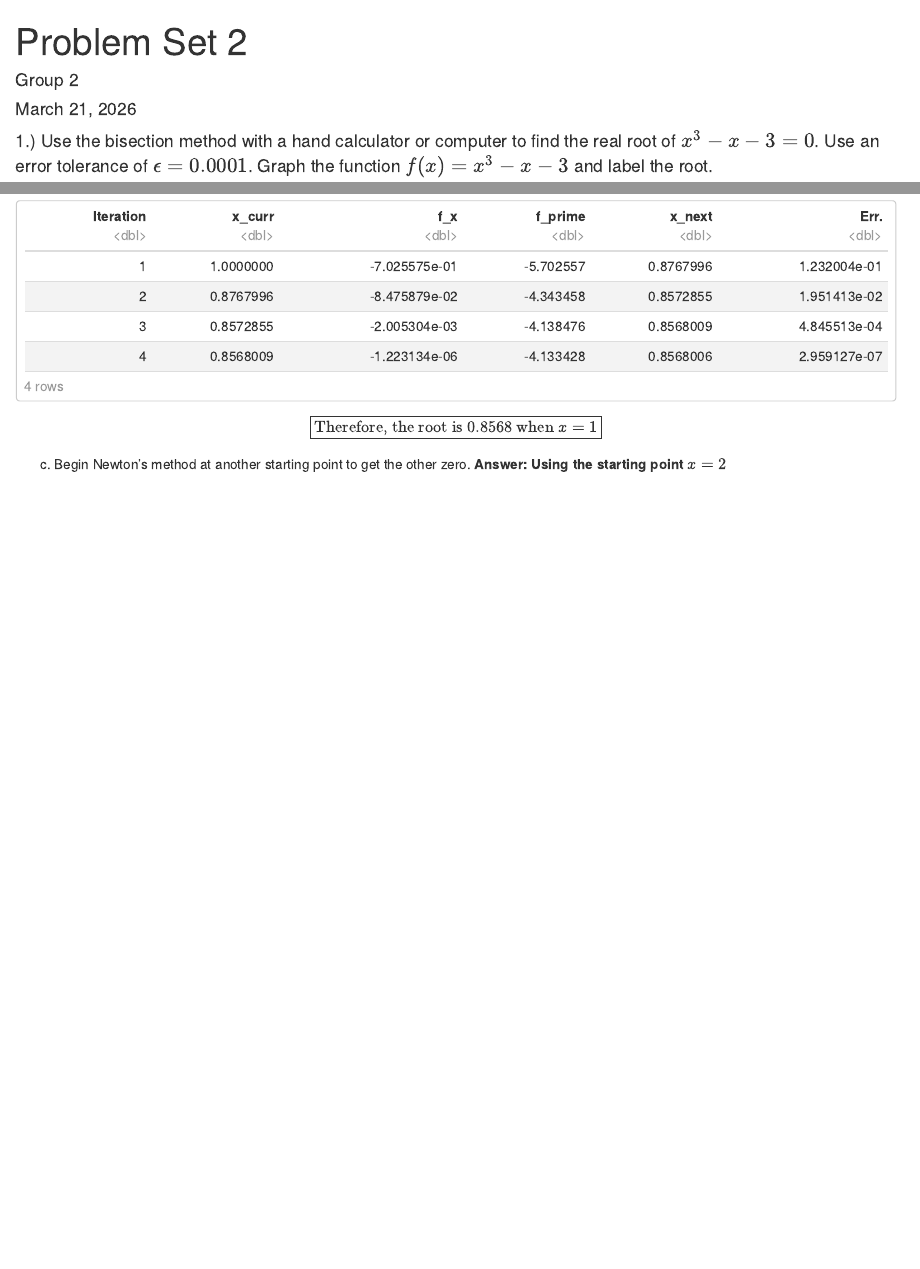
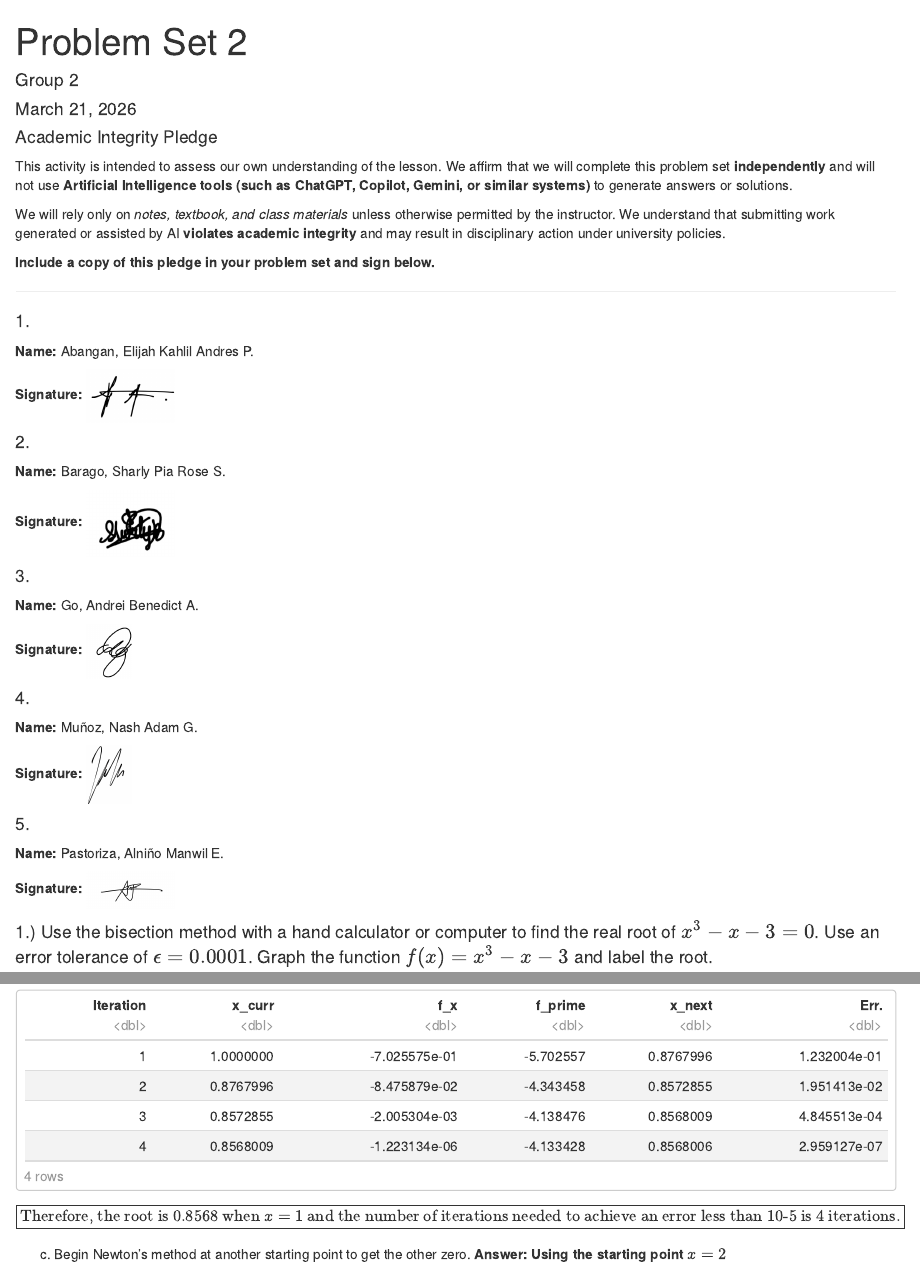
Before and after one commit to lichclass/Numerical_Analysis_Notes, an R Markdown document (Problem_Set_2.Rmd): the page in a window 1100 px wide, from its top, and a second part further down, joined at a grey line. The pictures show the output file Problem_Set_2.html that the author committed with the source, opened offline.

Commit message:
feat: add signature

````diff
--- a/Problem_Set_2.Rmd
+++ b/Problem_Set_2.Rmd
@@ -6,7 +6,61 @@ output:
   html_document:
     df_print: paged
   pdf_document: default
+
 ---
+
+#### Academic Integrity Pledge
+
+This activity is intended to assess our own understanding of the lesson. We affirm that we will complete this problem set **independently** and will not use **Artificial Intelligence tools (such as ChatGPT, Copilot, Gemini, or similar systems)** to generate answers or solutions.
+
+We will rely only on *notes, textbook, and class materials* unless otherwise permitted by the instructor. We understand that submitting work generated or assisted by AI **violates academic integrity** and may result in disciplinary action under university policies.
+
+**Include a copy of this pledge in your problem set and sign below.**
+
+---
+
+#### 1.
+**Name:** Abangan, Elijah Kahlil Andres P.
+
+**Signature:**
+```{r include-image1, echo=FALSE, out.width="10%"}
+knitr::include_graphics("Abangan_sign.png")
+```
+
+
+#### 2.
+**Name:** Barago, Sharly Pia Rose S.
+
+**Signature:**
+```{r include-image2, echo=FALSE, out.width="10%"}
+knitr::include_graphics("Barago_sign.png")
+```
+
+#### 3.
+**Name:** Go, Andrei Benedict A.
+
+**Signature:**
+```{r include-image3, echo=FALSE, out.width="5%"}
+knitr::include_graphics("Go_sign.png")
+```
+
+
+#### 4.
+**Name:** Muñoz, Nash Adam G.
+
+**Signature:**
+```{r include-image4, echo=FALSE, out.width="5%"}
+knitr::include_graphics("Munoz_sign.png")
+```
+
+#### 5.
+**Name:** Pastoriza, Alniño Manwil E.
+
+**Signature:**
+```{r include-image5, echo=FALSE, out.width="10%"}
+knitr::include_graphics("Pastoriza_sign.png")
+```
+
 
 <h4> 1.)  Use the bisection method with a hand calculator or computer to find the real root of $x^3 - x - 3 = 0$. Use an error tolerance of $\epsilon = 0.0001$. Graph the function $f(x) = x^3 - x - 3$ and label the root. </h4>
 
@@ -138,7 +192,7 @@ newton_table_df
 ```
 
 $$
-\boxed{\text{Therefore, the root is } 0.8568 \text{ when } x=1}
+\boxed{\text{Therefore, the root is } 0.8568 \text{ when } x=1 {\text { and the number of iterations needed to achieve an error less than 10-5 is 4 iterations.}}}
 $$
 
   c. Begin Newton's method at another starting point to get the other zero. <b> Answer: Using the starting point $x=2$ </b>
````
Also changed, not shown: Abangan_sign.png (added), Barago_sign.png (added), Go_sign.png (added), Munoz_sign.png (added), Pastoriza_sign.png (added), Problem_Set_2.html.
